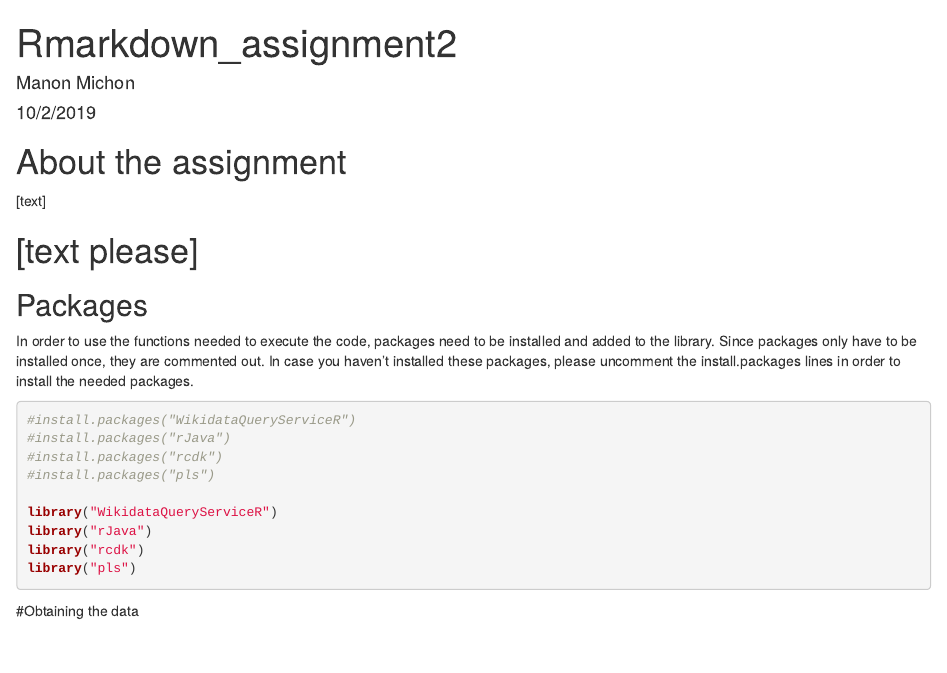
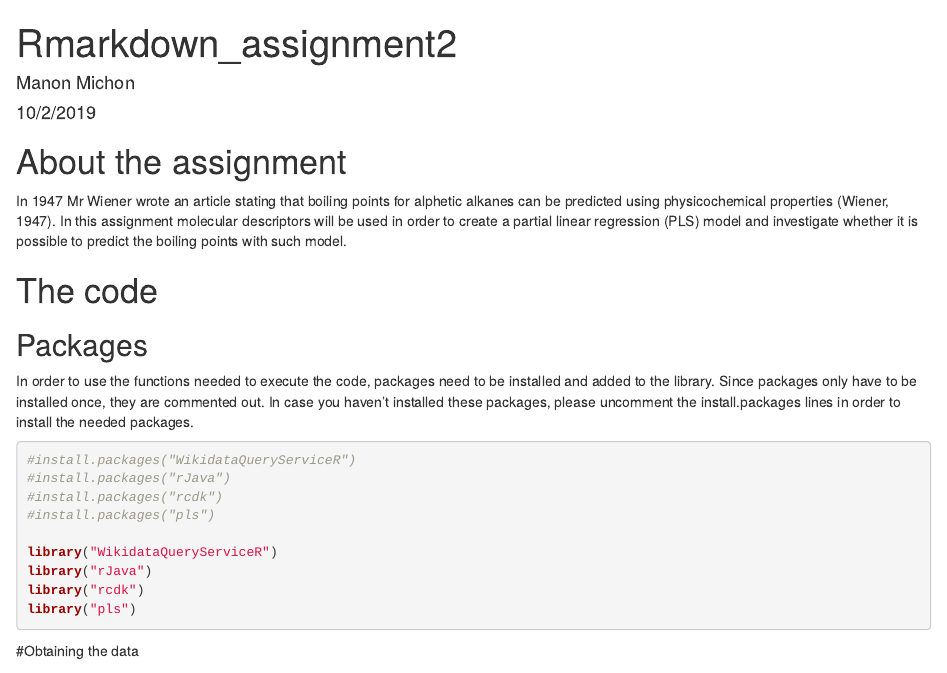
Before and after one commit to manonmichon/SP_Assignment2, an R Markdown document (Rmarkdown_Assignment2.Rmd): the page in a window 1100 px wide, from its top. Rendered offline with R 4.5, knitr and Pandoc, with nearby package versions; some code elsewhere in the file could not run offline.

Commit message:
Added introduction to the Rmarkdown file
The introduction explains why this code is written and what is trying to be achieved with it.

```diff
--- a/Rmarkdown_Assignment2.Rmd
+++ b/Rmarkdown_Assignment2.Rmd
@@ -5,9 +5,9 @@ date: "10/2/2019"
 output: html_document
 ---
 # About the assignment
-[text]
+In 1947 Mr Wiener wrote an article stating that boiling points for alphetic alkanes can be predicted using physicochemical properties (Wiener, 1947). In this assignment molecular descriptors will be used in order to create a partial linear regression (PLS) model and investigate whether it is possible to predict the boiling points with such model.
 
-# [text please]
+# The code
 ## Packages
 
 In order to use the functions needed to execute the code, packages need to be installed and added to the library.
```
